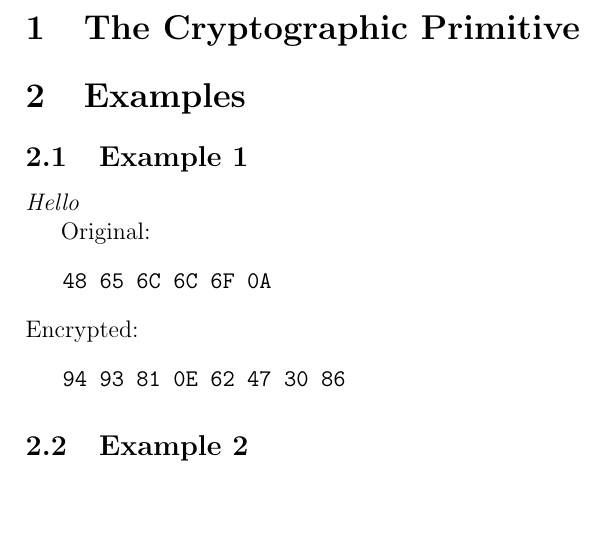
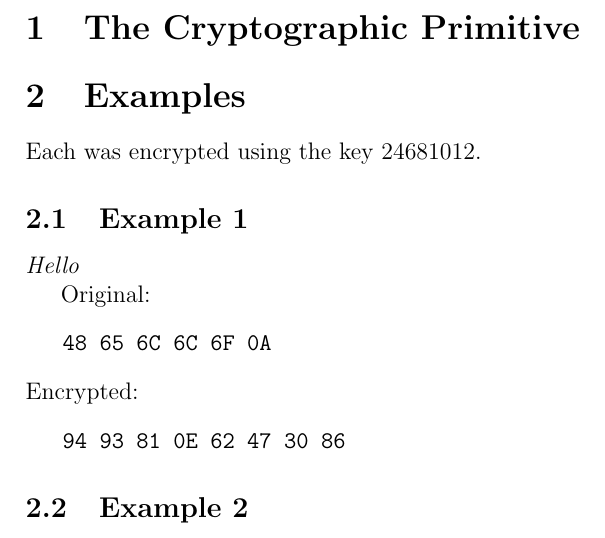
Before and after one commit to bgianfo/DES, a LaTeX paper (paper/paper.tex): part of page 2 of 6, cut so that both start at the same text, the shorter picture padded with empty space. Compiled offline with pdfLaTeX.

Commit message:
Added key to examples

```diff
--- a/paper/paper.tex
+++ b/paper/paper.tex
@@ -37,7 +37,7 @@ Brian Gianforcaro \and Sam Milton \\
 \section{The Cryptographic Primitive}
 
 \section{Examples}
-
+Each was encrypted using the key $24681012$.
 \subsection{Example 1}
 \textit{Hello}
 \\\indent Original:
```
